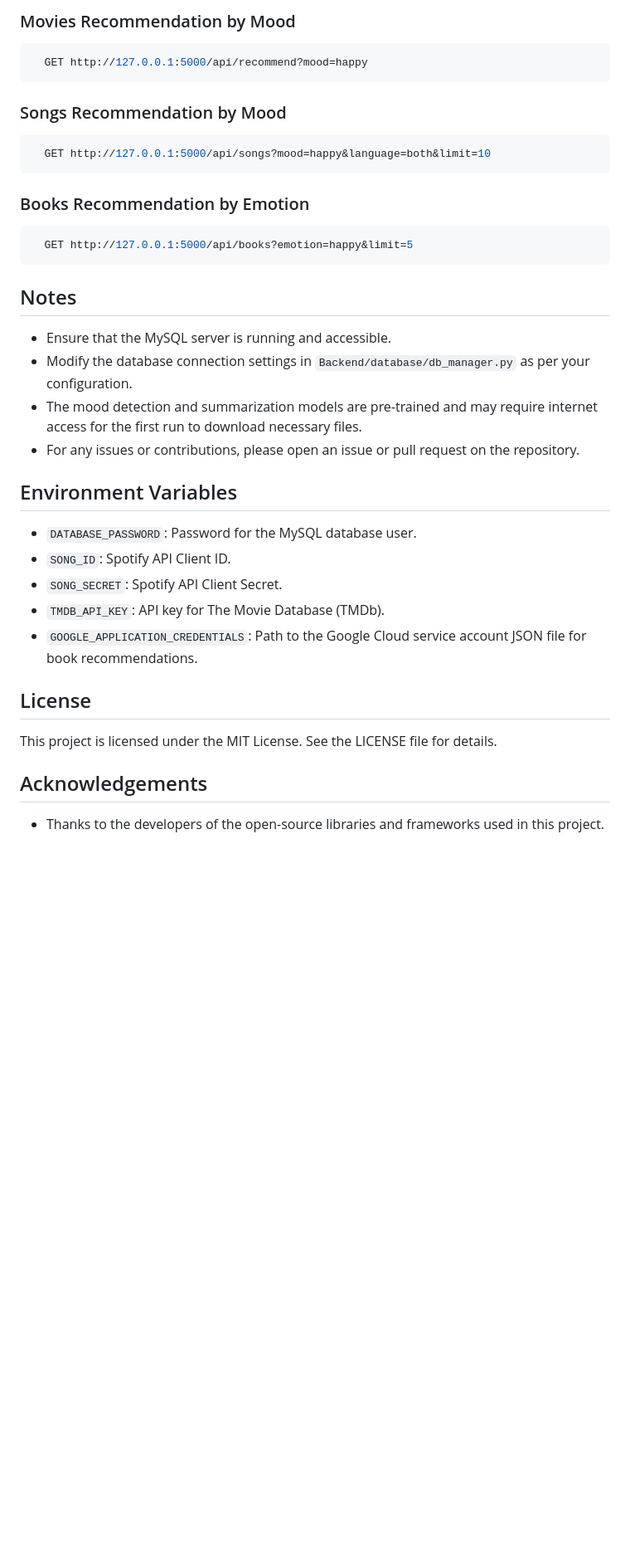
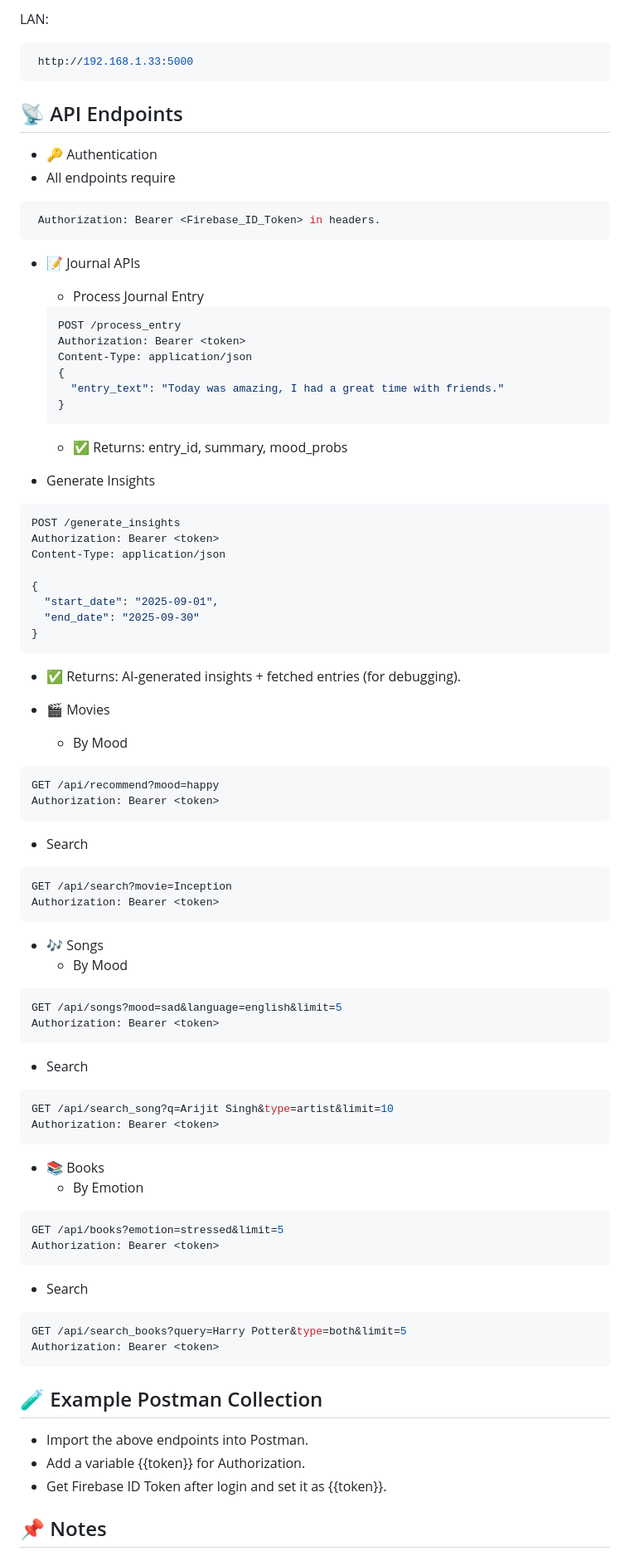
Before and after one commit to Jenil7828/pocket-journal, a Markdown page: README.md, the part around the change printed below. Shown: that part at 83% size. Rendered like a GitHub page; blank space fills up the shorter version.

Commit message:
Modied READ.md for Firebase

````diff
--- a/README.md
+++ b/README.md
@@ -130,31 +126,82 @@ pocket-journal/
 ```
-### Movies Recommendation by Mood
+
+LAN:
 ```bash
-  GET http://127.0.0.1:5000/api/recommend?mood=happy
+ http://192.168.1.33:5000
 ```
-### Songs Recommendation by Mood
+
+## 📡 API Endpoints
+- 🔑 Authentication
+ - All endpoints require
+ ```  bash
+  Authorization: Bearer <Firebase_ID_Token> in headers.
+  ```
+
+- 📝 Journal APIs
+  - Process Journal Entry
+
+  ``` bash
+  POST /process_entry
+  Authorization: Bearer <token>
+  Content-Type: application/json
+  {
+    "entry_text": "Today was amazing, I had a great time with friends."
+  }
+  ```
+
+  - ✅ Returns: entry_id, summary, mood_probs
+
+- Generate Insights
 ```bash
-  GET http://127.0.0.1:5000/api/songs?mood=happy&language=both&limit=10
+POST /generate_insights
+Authorization: Bearer <token>
+Content-Type: application/json
+
+{
+  "start_date": "2025-09-01",
+  "end_date": "2025-09-30"
+}
 ```
-### Books Recommendation by Emotion
-```bash
-  GET http://127.0.0.1:5000/api/books?emotion=happy&limit=5
+  - ✅ Returns: AI-generated insights + fetched entries (for debugging).
+
+- 🎬 Movies
+  - By Mood
+``` bash
+GET /api/recommend?mood=happy
+Authorization: Bearer <token>
 ```
-## Notes
-- Ensure that the MySQL server is running and accessible.
-- Modify the database connection settings in `Backend/database/db_manager.py` as per your configuration.
-- The mood detection and summarization models are pre-trained and may require internet access for the first run to download necessary files.
-- For any issues or contributions, please open an issue or pull request on the repository.
-## Environment Variables
-- `DATABASE_PASSWORD`: Password for the MySQL database user.
-- `SONG_ID`: Spotify API Client ID.
-- `SONG_SECRET`: Spotify API Client Secret.
-- `TMDB_API_KEY`: API key for The Movie Database (TMDb).
-- `GOOGLE_APPLICATION_CREDENTIALS`: Path to the Google Cloud service account JSON file for book recommendations.
+  - Search
+``` bash
+GET /api/search?movie=Inception
+Authorization: Bearer <token>
+```
+- 🎶 Songs
+  - By Mood
+``` bash
+GET /api/songs?mood=sad&language=english&limit=5
+Authorization: Bearer <token>
+```
+  - Search
+``` bash
+GET /api/search_song?q=Arijit Singh&type=artist&limit=10
+Authorization: Bearer <token>
+```
+- 📚 Books
+  - By Emotion
+``` bash
+GET /api/books?emotion=stressed&limit=5
+Authorization: Bearer <token>
+```
+  - Search
+``` bash
+GET /api/search_books?query=Harry Potter&type=both&limit=5
+Authorization: Bearer <token>
+```
 
-## License
-This project is licensed under the MIT License. See the LICENSE file for details.
+## 🧪 Example Postman Collection
+- Import the above endpoints into Postman.
+- Add a variable {{token}} for Authorization.
+- Get Firebase ID Token after login and set it as {{token}}.
 
-## Acknowledgements
-- Thanks to the developers of the open-source libraries and frameworks used in this project.
+## 📌 Notes
 
````
Also changed, not shown: other parts of README.md (+112 -110 lines).
